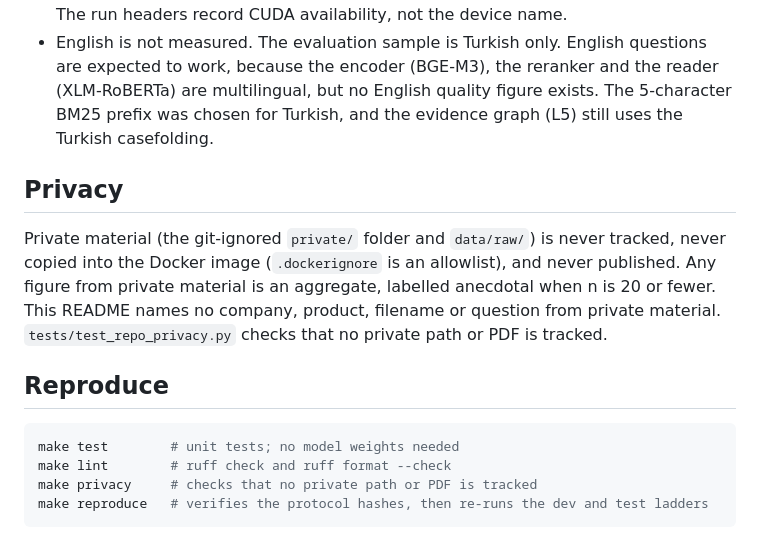
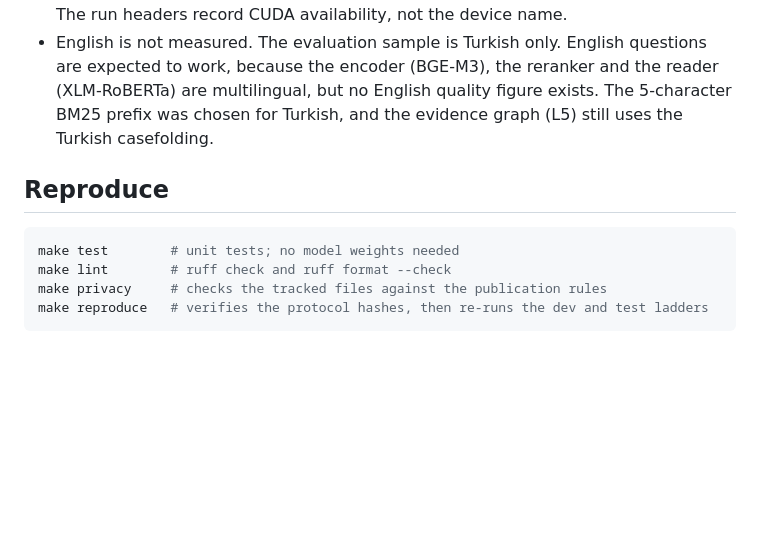
Before and after one commit to ozlemhakdagli/consultqa, a Markdown page: README.md, the part around the change. Rendered like a GitHub page; blank space fills up the shorter version.

Commit message:
Remove the privacy section from the README
The section described how private material is handled. The Makefile target is unchanged.

Co-Authored-By: Claude Haiku 5.5 <noreply@anthropic.com>

````diff
--- a/README.md
+++ b/README.md
@@ -204,16 +204,12 @@ The API default was L5 when the tables above were recorded. It was changed to L2
 - The recorded runs used one machine, an NVIDIA GeForce RTX 3080 Ti with CUDA. The run headers record CUDA availability, not the device name.
 - English is not measured. The evaluation sample is Turkish only. English questions are expected to work, because the encoder (BGE-M3), the reranker and the reader (XLM-RoBERTa) are multilingual, but no English quality figure exists. The 5-character BM25 prefix was chosen for Turkish, and the evidence graph (L5) still uses the Turkish casefolding.
 
-## Privacy
-
-Private material (the git-ignored `private/` folder and `data/raw/`) is never tracked, never copied into the Docker image (`.dockerignore` is an allowlist), and never published. Any figure from private material is an aggregate, labelled anecdotal when n is 20 or fewer. This README names no company, product, filename or question from private material. `tests/test_repo_privacy.py` checks that no private path or PDF is tracked.
-
 ## Reproduce
 
 ```bash
 make test        # unit tests; no model weights needed
 make lint        # ruff check and ruff format --check
-make privacy     # checks that no private path or PDF is tracked
+make privacy     # checks the tracked files against the publication rules
 make reproduce   # verifies the protocol hashes, then re-runs the dev and test ladders
 ```
 
````
